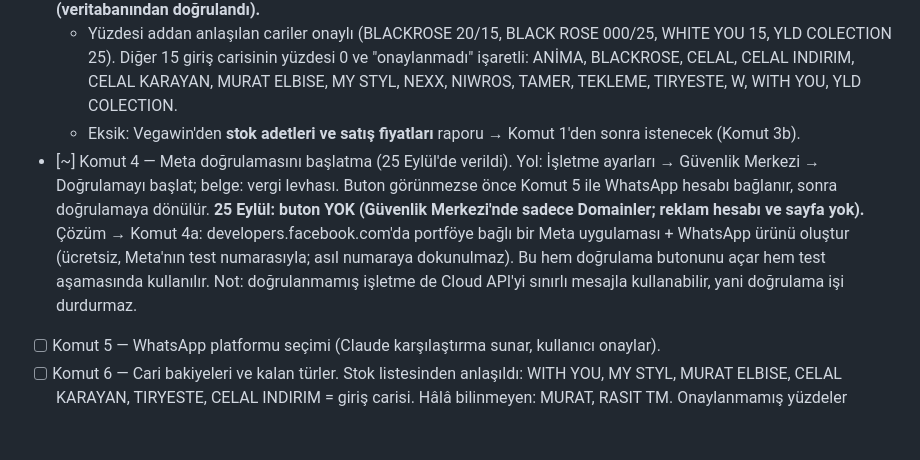
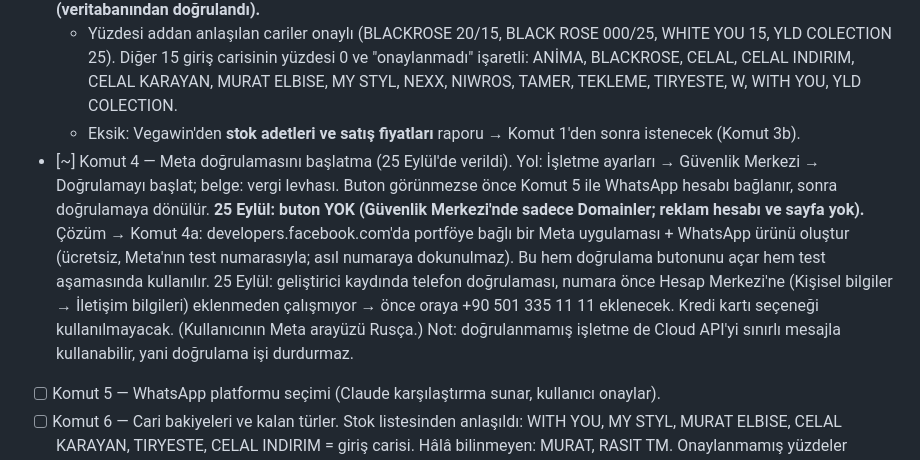
Before and after one commit to kbabahanov-cloud/DENEME-, a Markdown page: notlar/venom-sistemi.md, the part around the change. GitHub-like rendering; blank space fills up the shorter version.

Commit message:
Notlar: Meta geliştirici telefon doğrulaması adımı
Co-Authored-By: Claude Opus 5.5 <noreply@anthropic.com>
Claude-Session: https://claude.ai/code/session_012wH9saKZ3ngWKkVCHjtFnd

```diff
--- a/notlar/venom-sistemi.md
+++ b/notlar/venom-sistemi.md
@@ -50,7 +50,7 @@ Meta doğrulaması web sitesinde şirket bilgisi (resmi unvan, adres) görmek is
 - [~] Komut 3 — Vegawin'den stok listesi. **Kısmen tamam (25 Eylül):** Kullanıcı Vegawin "Stok Listesi" PDF'ini gönderdi (617 satır → 613 benzersiz kart; "STOK" örnek kartı ve 3 tekrar çıkarıldı). Listede kod, barkod, kategori ve **1. özel kod = giriş carisi** var; **adet, fiyat ve renk yok.** Liste `aktarim/vegawin` belgesine bırakıldı (durum: bekliyor, 613 kart + 23 cari: 21 giriş carisi + TOPTAN + YENİ MAĞAZA GİDERLERİ). **Yükleme yapıldı (25 Eylül): 613 kart + 23 cari eklendi, atlanan 0 (veritabanından doğrulandı).**
   - Yüzdesi addan anlaşılan cariler onaylı (BLACKROSE 20/15, BLACK ROSE 000/25, WHITE YOU 15, YLD COLECTION 25). Diğer 15 giriş carisinin yüzdesi 0 ve "onaylanmadı" işaretli: ANİMA, BLACKROSE, CELAL, CELAL INDIRIM, CELAL KARAYAN, MURAT ELBISE, MY STYL, NEXX, NIWROS, TAMER, TEKLEME, TIRYESTE, W, WITH YOU, YLD COLECTION.
   - Eksik: Vegawin'den **stok adetleri ve satış fiyatları** raporu → Komut 1'den sonra istenecek (Komut 3b).
-- [~] Komut 4 — Meta doğrulamasını başlatma (25 Eylül'de verildi). Yol: İşletme ayarları → Güvenlik Merkezi → Doğrulamayı başlat; belge: vergi levhası. Buton görünmezse önce Komut 5 ile WhatsApp hesabı bağlanır, sonra doğrulamaya dönülür. **25 Eylül: buton YOK (Güvenlik Merkezi'nde sadece Domainler; reklam hesabı ve sayfa yok).** Çözüm → Komut 4a: developers.facebook.com'da portföye bağlı bir Meta uygulaması + WhatsApp ürünü oluştur (ücretsiz, Meta'nın test numarasıyla; asıl numaraya dokunulmaz). Bu hem doğrulama butonunu açar hem test aşamasında kullanılır. Not: doğrulanmamış işletme de Cloud API'yi sınırlı mesajla kullanabilir, yani doğrulama işi durdurmaz.
+- [~] Komut 4 — Meta doğrulamasını başlatma (25 Eylül'de verildi). Yol: İşletme ayarları → Güvenlik Merkezi → Doğrulamayı başlat; belge: vergi levhası. Buton görünmezse önce Komut 5 ile WhatsApp hesabı bağlanır, sonra doğrulamaya dönülür. **25 Eylül: buton YOK (Güvenlik Merkezi'nde sadece Domainler; reklam hesabı ve sayfa yok).** Çözüm → Komut 4a: developers.facebook.com'da portföye bağlı bir Meta uygulaması + WhatsApp ürünü oluştur (ücretsiz, Meta'nın test numarasıyla; asıl numaraya dokunulmaz). Bu hem doğrulama butonunu açar hem test aşamasında kullanılır. 25 Eylül: geliştirici kaydında telefon doğrulaması, numara önce Hesap Merkezi'ne (Kişisel bilgiler → İletişim bilgileri) eklenmeden çalışmıyor → önce oraya +90 501 335 11 11 eklenecek. Kredi kartı seçeneği kullanılmayacak. (Kullanıcının Meta arayüzü Rusça.) Not: doğrulanmamış işletme de Cloud API'yi sınırlı mesajla kullanabilir, yani doğrulama işi durdurmaz.
 - [ ] Komut 5 — WhatsApp platformu seçimi (Claude karşılaştırma sunar, kullanıcı onaylar).
 - [ ] Komut 6 — Cari bakiyeleri ve kalan türler. Stok listesinden anlaşıldı: WITH YOU, MY STYL, MURAT ELBISE, CELAL KARAYAN, TIRYESTE, CELAL INDIRIM = giriş carisi. Hâlâ bilinmeyen: MURAT, RASIT TM. Onaylanmamış yüzdeler (yukarıdaki 15 cari) sorulacak.
 
```
